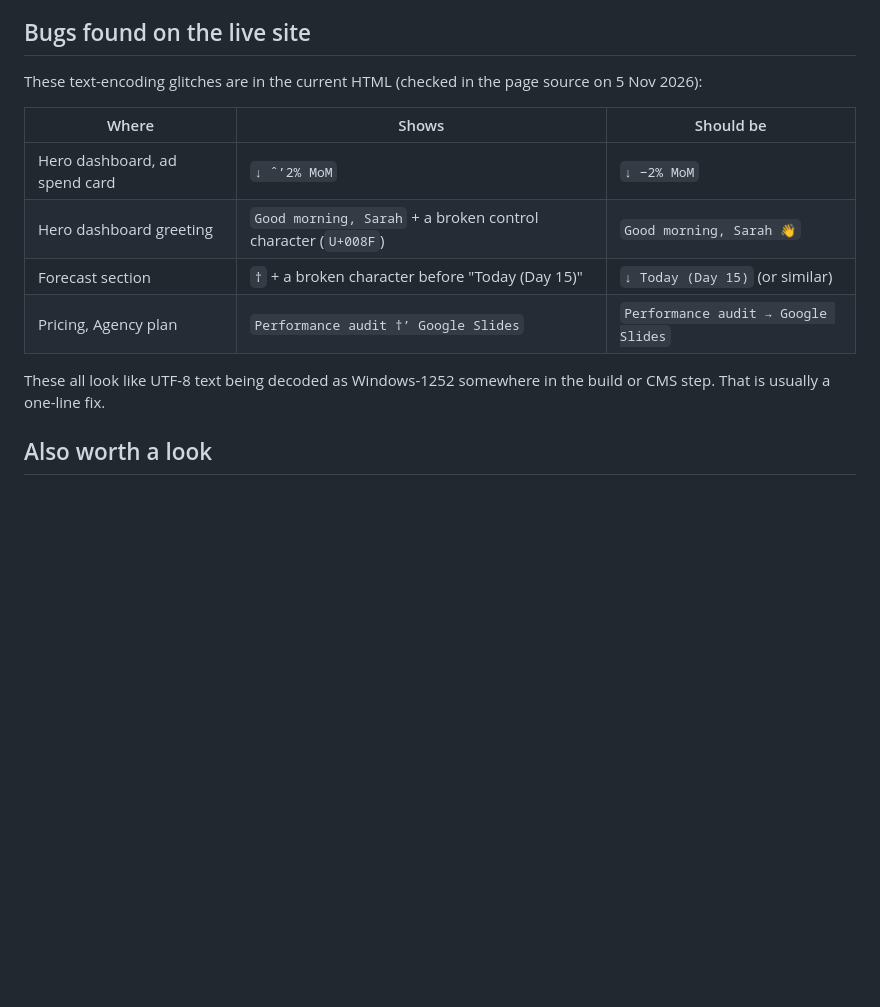
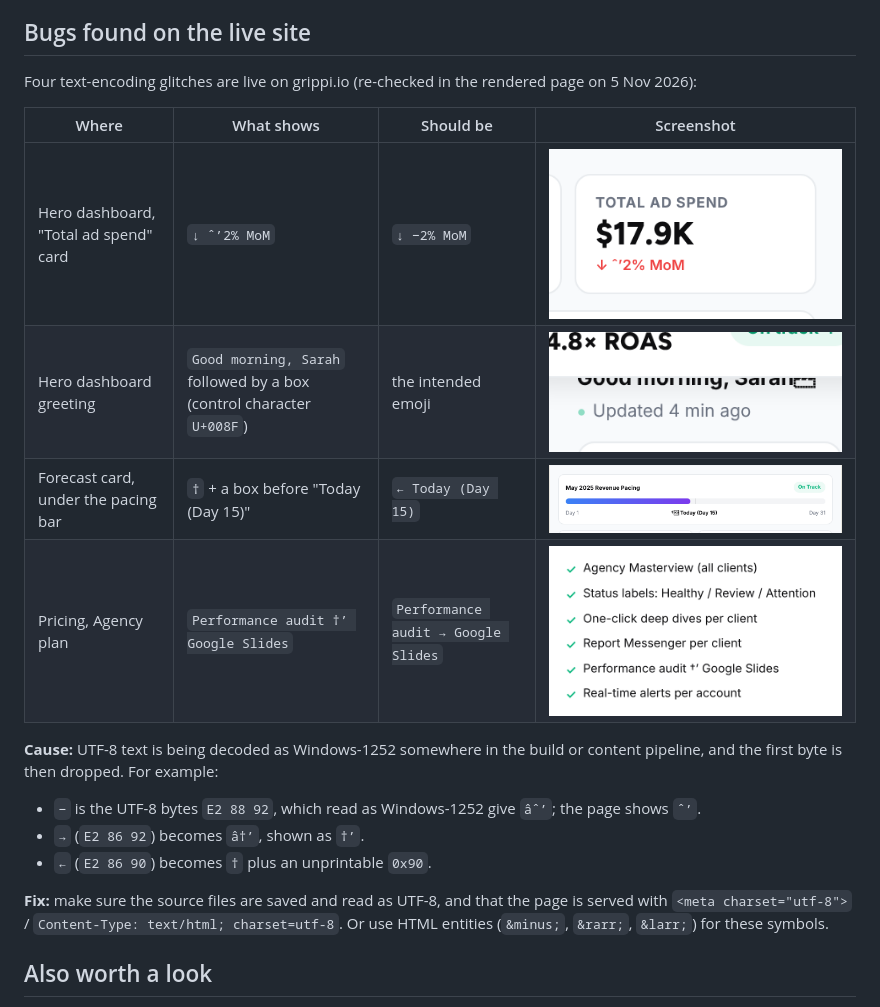
Before and after one commit to NamanSharma2112/Datavinci, a Markdown page: docs/REDESIGN-NOTES.md, the part around the change. Rendered like a GitHub page; pictures changed too: docs/bugs/1-ad-spend-minus.png (added), docs/bugs/2-good-morning-sarah.png (added), docs/bugs/3-forecast-today-marker.png (added); blank space fills up the shorter version.

Commit message:
Document live-site encoding bugs with screenshots and root cause
Co-Authored-By: Claude Opus 5.5 <noreply@anthropic.com>
Claude-Session: https://claude.ai/code/session_01Ste1wK71eVz2CRAgZFiMcR

```diff
--- a/docs/REDESIGN-NOTES.md
+++ b/docs/REDESIGN-NOTES.md
@@ -37,16 +37,22 @@ Grippi's own violet and near-black, with Figtree and Inter, used with restraint.
 
 ## Bugs found on the live site
 
-These text-encoding glitches are in the current HTML (checked in the page source on 5 Nov 2026):
+Four text-encoding glitches are live on grippi.io (re-checked in the rendered page on 5 Nov 2026):
 
-| Where | Shows | Should be |
-|---|---|---|
-| Hero dashboard, ad spend card | `↓ ˆ’2% MoM` | `↓ −2% MoM` |
-| Hero dashboard greeting | `Good morning, Sarah` + a broken control character (`U+008F`) | `Good morning, Sarah 👋` |
-| Forecast section | `†` + a broken character before "Today (Day 15)" | `↓ Today (Day 15)` (or similar) |
-| Pricing, Agency plan | `Performance audit †’ Google Slides` | `Performance audit → Google Slides` |
+| Where | What shows | Should be | Screenshot |
+|---|---|---|---|
+| Hero dashboard, "Total ad spend" card | `↓ ˆ’2% MoM` | `↓ −2% MoM` | ![](bugs/1-ad-spend-minus.png) |
+| Hero dashboard greeting | `Good morning, Sarah` followed by a box (control character `U+008F`) | the intended emoji | ![](bugs/2-good-morning-sarah.png) |
+| Forecast card, under the pacing bar | `†` + a box before "Today (Day 15)" | `← Today (Day 15)` | ![](bugs/3-forecast-today-marker.png) |
+| Pricing, Agency plan | `Performance audit †’ Google Slides` | `Performance audit → Google Slides` | ![](bugs/4-pricing-arrow.png) |
 
-These all look like UTF-8 text being decoded as Windows-1252 somewhere in the build or CMS step. That is usually a one-line fix.
+**Cause:** UTF-8 text is being decoded as Windows-1252 somewhere in the build or content pipeline, and the first byte is then dropped. For example:
+
+- `−` is the UTF-8 bytes `E2 88 92`, which read as Windows-1252 give `âˆ’`; the page shows `ˆ’`.
+- `→` (`E2 86 92`) becomes `â†’`, shown as `†’`.
+- `←` (`E2 86 90`) becomes `†` plus an unprintable `0x90`.
+
+**Fix:** make sure the source files are saved and read as UTF-8, and that the page is served with `<meta charset="utf-8">` / `Content-Type: text/html; charset=utf-8`. Or use HTML entities (`&minus;`, `&rarr;`, `&larr;`) for these symbols.
 
 ## Also worth a look
 
```
